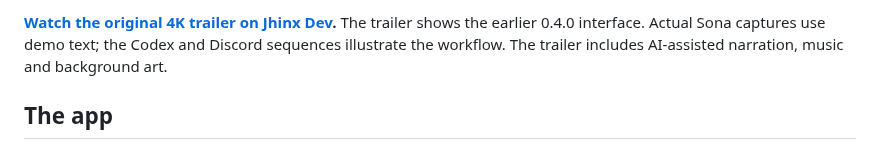
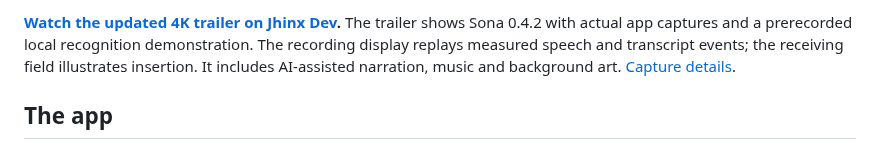
Before and after one commit to JhinxDev/Sona, a Markdown page: README.md, the part around one of its changes. Rendered like a GitHub page.

```diff
--- a/README.md
+++ b/README.md
@@ -19,7 +19,9 @@ welcome.
 
-**[Watch the original 4K trailer on Jhinx Dev](https://www.youtube.com/watch?v=3XNpPcDO-kI).**
-The trailer shows the earlier 0.4.0 interface. Actual Sona captures use demo text; the Codex and Discord sequences illustrate
-the workflow. The trailer includes AI-assisted narration, music and background art.
+**[Watch the updated 4K trailer on Jhinx Dev](https://www.youtube.com/watch?v=Xyz4TkNP58w).**
+The trailer shows Sona 0.4.2 with actual app captures and a prerecorded local
+recognition demonstration. The recording display replays measured speech and
+transcript events; the receiving field illustrates insertion. It includes
+AI-assisted narration, music and background art. [Capture details](docs/images/README.md).
 
 ## The app
 
```
Also changed, not shown: other parts of README.md (+1 -1 lines), docs/images/README.md (+15 -1 lines), docs/images/sona-trailer-r11b.jpg (added).
